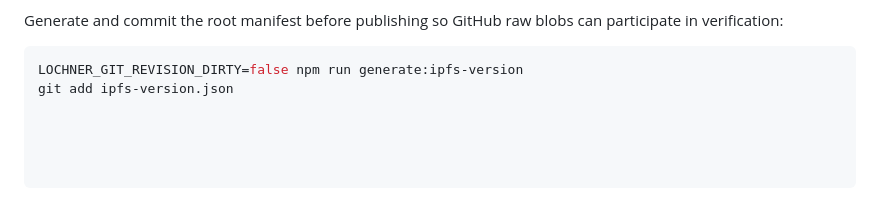
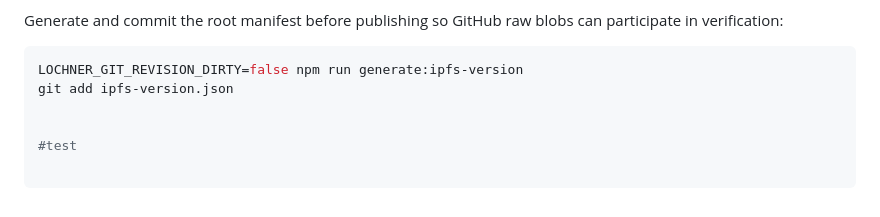
Before and after one commit to nicholelochner/lochner.tech_apparel, a Markdown page: README.md, the part around the change. Rendered like a GitHub page.

````diff
--- a/README.md
+++ b/README.md
@@ -80,6 +80,6 @@ LOCHNER_GIT_REVISION_DIRTY=false npm run generate:ipfs-version
 git add ipfs-version.json
 
 
-
+#test
 
 ```
````
